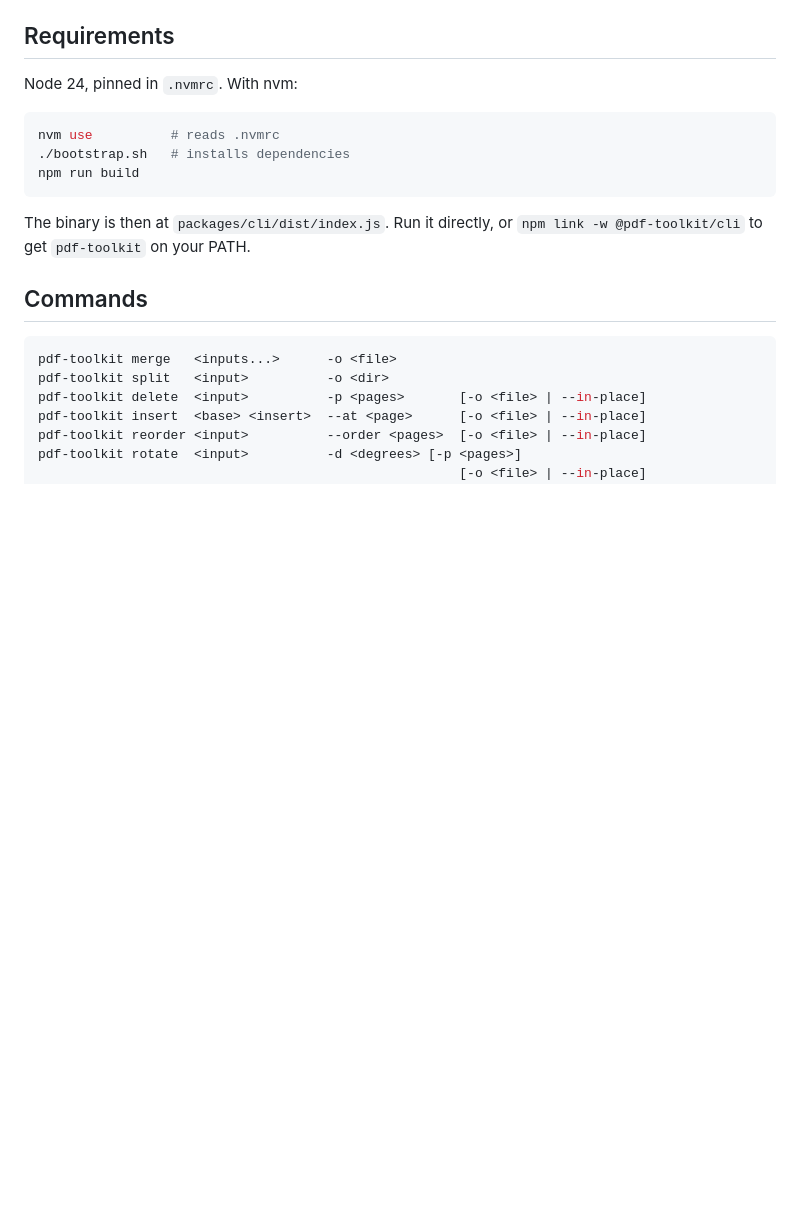
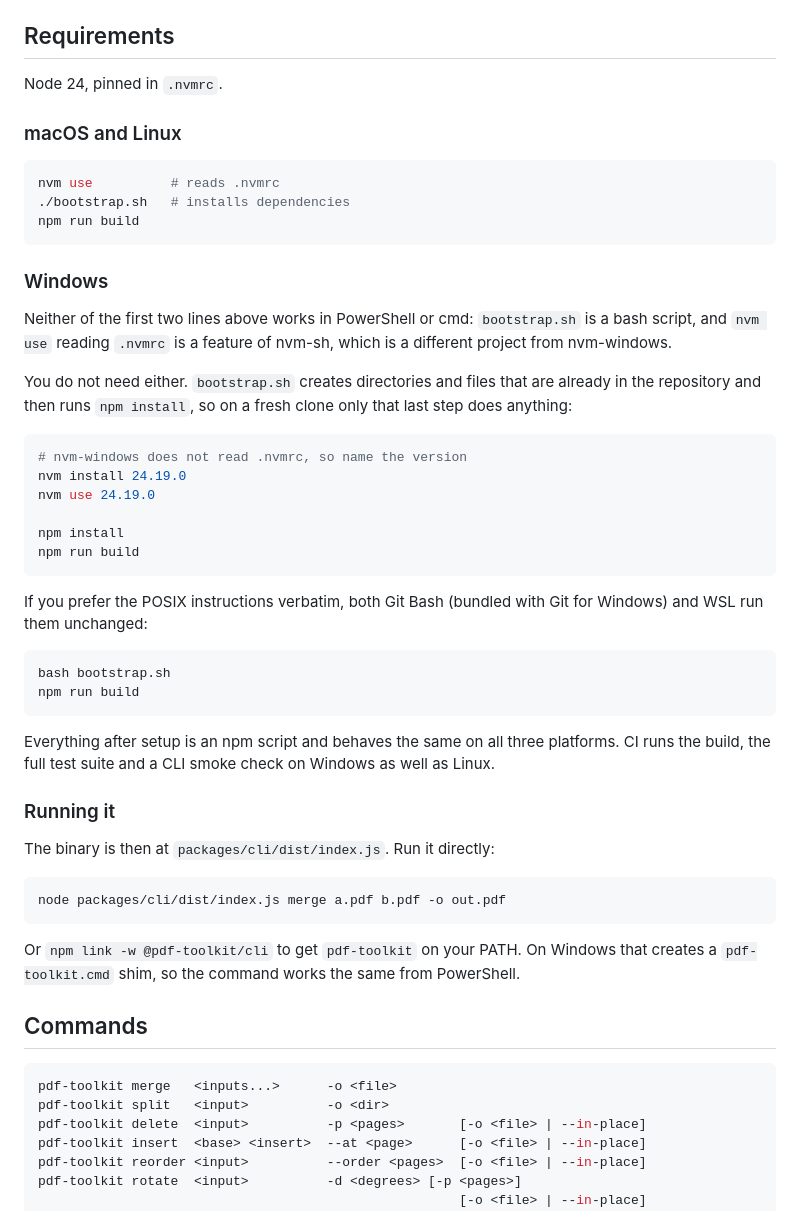
Before and after one commit to wb2012sf/pdf-toolkit, a Markdown page: README.md, the part around the change. GitHub-like rendering; blank space fills up the shorter version.

Commit message:
docs: explain Windows setup, the POSIX steps do not work there
The setup block was macOS and Linux only, which matters because git is
the sync path to Windows. bootstrap.sh is a bash script that PowerShell
cannot run, and nvm use reading .nvmrc is an nvm-sh feature that
nvm-windows, a separate project, does not implement.

Windows needs neither. bootstrap.sh creates directories and files that
are already in the repository and then runs npm install, so on a fresh
clone only npm install does anything. Documents that, plus the Git Bash
and WSL route for anyone who wants the POSIX steps verbatim.

Also splits out a Running it section and verifies the npm link
instruction, which had been documented without ever being tried: it
works, puts pdf-toolkit on PATH, and runs.

Co-Authored-By: Claude Opus 5 <noreply@anthropic.com>

````diff
--- a/README.md
+++ b/README.md
@@ -15,7 +15,9 @@ and only touches the input when `--in-place` is passed.
 
 ## Requirements
 
-Node 24, pinned in `.nvmrc`. With nvm:
+Node 24, pinned in `.nvmrc`.
+
+### macOS and Linux
 
 ```bash
 nvm use          # reads .nvmrc
@@ -23,8 +25,48 @@ nvm use          # reads .nvmrc
 npm run build
 ```
 
-The binary is then at `packages/cli/dist/index.js`. Run it directly, or
-`npm link -w @pdf-toolkit/cli` to get `pdf-toolkit` on your PATH.
+### Windows
+
+Neither of the first two lines above works in PowerShell or cmd:
+`bootstrap.sh` is a bash script, and `nvm use` reading `.nvmrc` is a feature
+of nvm-sh, which is a different project from nvm-windows.
+
+You do not need either. `bootstrap.sh` creates directories and files that are
+already in the repository and then runs `npm install`, so on a fresh clone
+only that last step does anything:
+
+```powershell
+# nvm-windows does not read .nvmrc, so name the version
+nvm install 24.19.0
+nvm use 24.19.0
+
+npm install
+npm run build
+```
+
+If you prefer the POSIX instructions verbatim, both Git Bash (bundled with
+Git for Windows) and WSL run them unchanged:
+
+```bash
+bash bootstrap.sh
+npm run build
+```
+
+Everything after setup is an npm script and behaves the same on all three
+platforms. CI runs the build, the full test suite and a CLI smoke check on
+Windows as well as Linux.
+
+### Running it
+
+The binary is then at `packages/cli/dist/index.js`. Run it directly:
+
+```bash
+node packages/cli/dist/index.js merge a.pdf b.pdf -o out.pdf
+```
+
+Or `npm link -w @pdf-toolkit/cli` to get `pdf-toolkit` on your PATH. On
+Windows that creates a `pdf-toolkit.cmd` shim, so the command works the same
+from PowerShell.
 
 ## Commands
 
````
